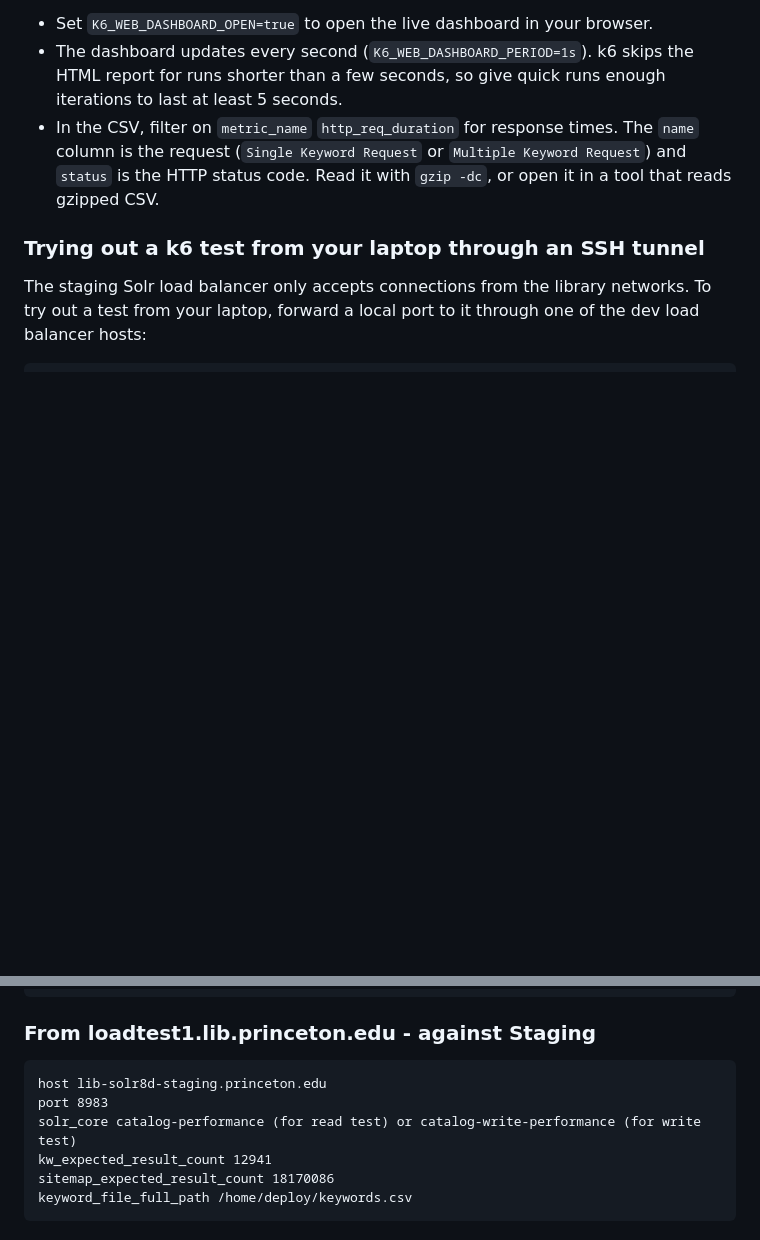
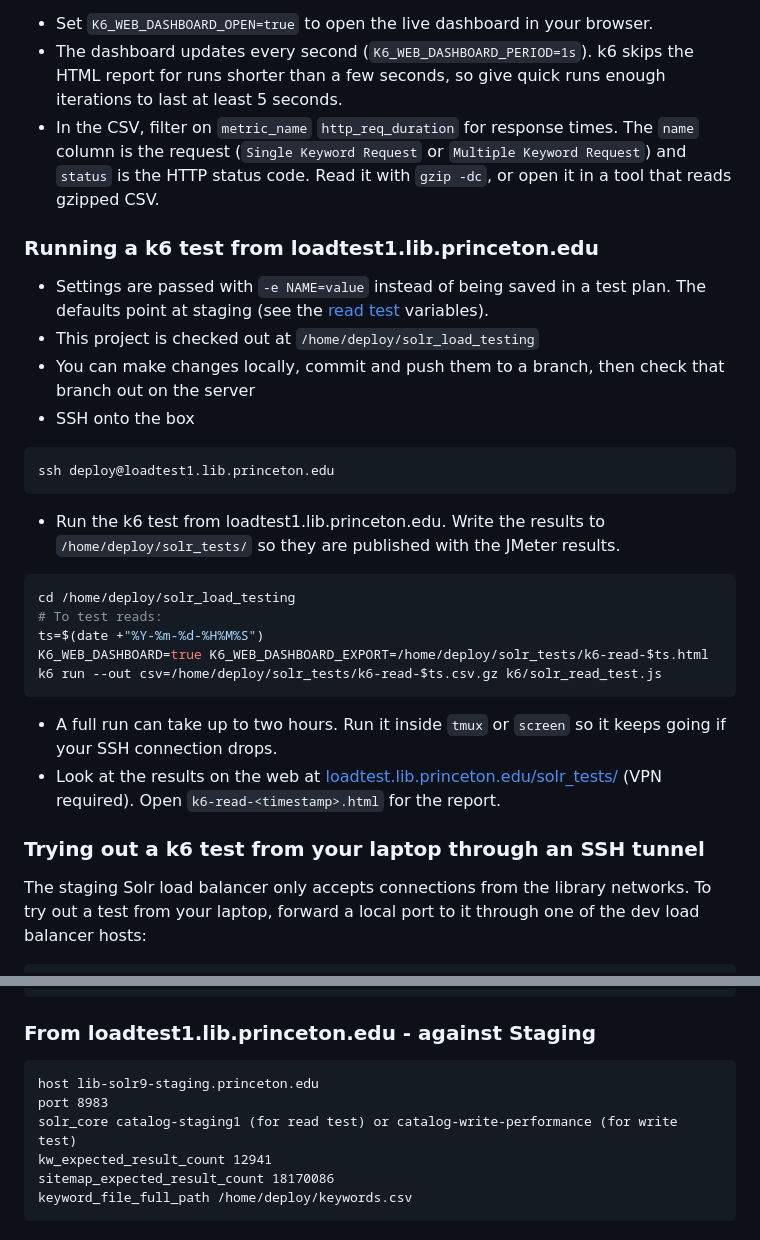
Before and after one commit to pulibrary/solr_load_testing, a Markdown page: README.md, 2 parts joined by grey strips. Rendered like a GitHub page; blank space fills up the shorter version.

Commit message:
Document running the k6 read test from loadtest1
Add loadtest1 instructions for k6 that mirror the JMeter ones, writing
the HTML report and CSV to /home/deploy/solr_tests/. Point the staging
User Defined Variables at lib-solr9-staging and catalog-staging1.

````diff
--- a/README.md
+++ b/README.md
@@ -115,6 +115,36 @@ Notes:
   `Multiple Keyword Request`) and `status` is the HTTP status code. Read it
   with `gzip -dc`, or open it in a tool that reads gzipped CSV.
 
+### Running a k6 test from loadtest1.lib.princeton.edu
+
+* Settings are passed with `-e NAME=value` instead of being saved in a test
+  plan. The defaults point at staging (see the [read test](#read-test)
+  variables).
+* This project is checked out at `/home/deploy/solr_load_testing`
+* You can make changes locally, commit and push them to a branch, then check
+  that branch out on the server
+* SSH onto the box
+
+```bash
+ssh deploy@loadtest1.lib.princeton.edu
+```
+
+* Run the k6 test from loadtest1.lib.princeton.edu. Write the results to
+  `/home/deploy/solr_tests/` so they are published with the JMeter results.
+
+```bash
+cd /home/deploy/solr_load_testing
+# To test reads:
+ts=$(date +"%Y-%m-%d-%H%M%S")
+K6_WEB_DASHBOARD=true K6_WEB_DASHBOARD_EXPORT=/home/deploy/solr_tests/k6-read-$ts.html k6 run --out csv=/home/deploy/solr_tests/k6-read-$ts.csv.gz k6/solr_read_test.js
+```
+
+* A full run can take up to two hours. Run it inside `tmux` or `screen` so it
+  keeps going if your SSH connection drops.
+* Look at the results on the web at
+  [loadtest.lib.princeton.edu/solr_tests/](https://loadtest.lib.princeton.edu/solr_tests/)
+  (VPN required). Open `k6-read-<timestamp>.html` for the report.
+
 ### Trying out a k6 test from your laptop through an SSH tunnel
 
 The staging Solr load balancer only accepts connections from the library
@@ -169,9 +199,9 @@ keyword_file_full_path [full path to this repo + /keywords.csv]
 ### From loadtest1.lib.princeton.edu - against Staging
 
 ```text
-host lib-solr8d-staging.princeton.edu
+host lib-solr9-staging.princeton.edu
 port 8983
-solr_core catalog-performance (for read test) or catalog-write-performance (for write test)
+solr_core catalog-staging1 (for read test) or catalog-write-performance (for write test)
 kw_expected_result_count 12941
 sitemap_expected_result_count 18170086
 keyword_file_full_path /home/deploy/keywords.csv
````
